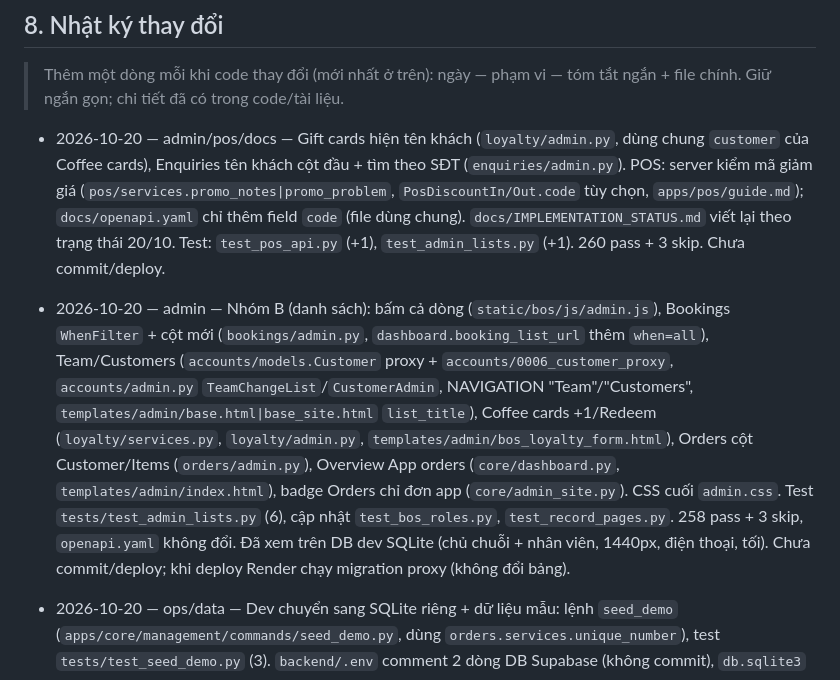
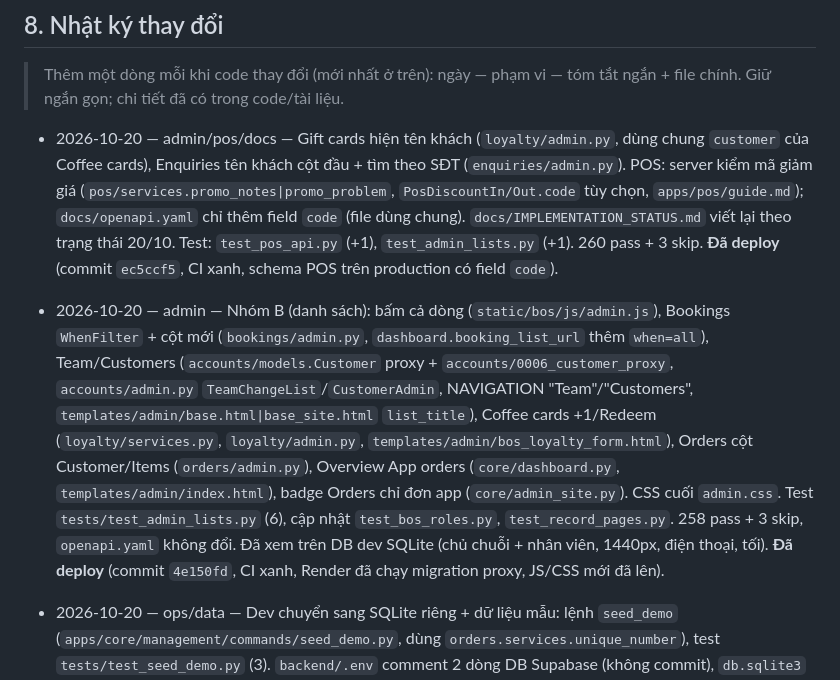
Before and after one commit to Lean328/EightyTwenty, a Markdown page: CLAUDE.md, the part around the change. GitHub-like rendering.

Commit message:
docs: record the list and promo code deploys
Co-Authored-By: Claude Opus 5.5 <noreply@anthropic.com>

```diff
--- a/CLAUDE.md
+++ b/CLAUDE.md
@@ -228,9 +228,9 @@ Website local: `.venv\Scripts\python -m http.server 8123 --bind 127.0.0.1 --dire
 
 > Thêm một dòng mỗi khi code thay đổi (mới nhất ở trên): ngày — phạm vi — tóm tắt ngắn + file chính. Giữ ngắn gọn; chi tiết đã có trong code/tài liệu.
 
-- 2026-10-20 — admin/pos/docs — Gift cards hiện tên khách (`loyalty/admin.py`, dùng chung `customer` của Coffee cards), Enquiries tên khách cột đầu + tìm theo SĐT (`enquiries/admin.py`). POS: server kiểm mã giảm giá (`pos/services.promo_notes|promo_problem`, `PosDiscountIn/Out.code` tùy chọn, `apps/pos/guide.md`); `docs/openapi.yaml` chỉ thêm field `code` (file dùng chung). `docs/IMPLEMENTATION_STATUS.md` viết lại theo trạng thái 20/10. Test: `test_pos_api.py` (+1), `test_admin_lists.py` (+1). 260 pass + 3 skip. Chưa commit/deploy.
+- 2026-10-20 — admin/pos/docs — Gift cards hiện tên khách (`loyalty/admin.py`, dùng chung `customer` của Coffee cards), Enquiries tên khách cột đầu + tìm theo SĐT (`enquiries/admin.py`). POS: server kiểm mã giảm giá (`pos/services.promo_notes|promo_problem`, `PosDiscountIn/Out.code` tùy chọn, `apps/pos/guide.md`); `docs/openapi.yaml` chỉ thêm field `code` (file dùng chung). `docs/IMPLEMENTATION_STATUS.md` viết lại theo trạng thái 20/10. Test: `test_pos_api.py` (+1), `test_admin_lists.py` (+1). 260 pass + 3 skip. **Đã deploy** (commit `ec5ccf5`, CI xanh, schema POS trên production có field `code`).
 
-- 2026-10-20 — admin — Nhóm B (danh sách): bấm cả dòng (`static/bos/js/admin.js`), Bookings `WhenFilter` + cột mới (`bookings/admin.py`, `dashboard.booking_list_url` thêm `when=all`), Team/Customers (`accounts/models.Customer` proxy + `accounts/0006_customer_proxy`, `accounts/admin.py` `TeamChangeList`/`CustomerAdmin`, NAVIGATION "Team"/"Customers", `templates/admin/base.html|base_site.html` `list_title`), Coffee cards +1/Redeem (`loyalty/services.py`, `loyalty/admin.py`, `templates/admin/bos_loyalty_form.html`), Orders cột Customer/Items (`orders/admin.py`), Overview App orders (`core/dashboard.py`, `templates/admin/index.html`), badge Orders chỉ đơn app (`core/admin_site.py`). CSS cuối `admin.css`. Test `tests/test_admin_lists.py` (6), cập nhật `test_bos_roles.py`, `test_record_pages.py`. 258 pass + 3 skip, `openapi.yaml` không đổi. Đã xem trên DB dev SQLite (chủ chuỗi + nhân viên, 1440px, điện thoại, tối). Chưa commit/deploy; khi deploy Render chạy migration proxy (không đổi bảng).
+- 2026-10-20 — admin — Nhóm B (danh sách): bấm cả dòng (`static/bos/js/admin.js`), Bookings `WhenFilter` + cột mới (`bookings/admin.py`, `dashboard.booking_list_url` thêm `when=all`), Team/Customers (`accounts/models.Customer` proxy + `accounts/0006_customer_proxy`, `accounts/admin.py` `TeamChangeList`/`CustomerAdmin`, NAVIGATION "Team"/"Customers", `templates/admin/base.html|base_site.html` `list_title`), Coffee cards +1/Redeem (`loyalty/services.py`, `loyalty/admin.py`, `templates/admin/bos_loyalty_form.html`), Orders cột Customer/Items (`orders/admin.py`), Overview App orders (`core/dashboard.py`, `templates/admin/index.html`), badge Orders chỉ đơn app (`core/admin_site.py`). CSS cuối `admin.css`. Test `tests/test_admin_lists.py` (6), cập nhật `test_bos_roles.py`, `test_record_pages.py`. 258 pass + 3 skip, `openapi.yaml` không đổi. Đã xem trên DB dev SQLite (chủ chuỗi + nhân viên, 1440px, điện thoại, tối). **Đã deploy** (commit `4e150fd`, CI xanh, Render đã chạy migration proxy, JS/CSS mới đã lên).
 
 - 2026-10-20 — ops/data — Dev chuyển sang SQLite riêng + dữ liệu mẫu: lệnh `seed_demo` (`apps/core/management/commands/seed_demo.py`, dùng `orders.services.unique_number`), test `tests/test_seed_demo.py` (3). `backend/.env` comment 2 dòng DB Supabase (không commit), `db.sqlite3` cũ → `db-20261010.sqlite3`, DB dev mới đã dựng (636 đơn, 31 đặt bàn, 15 enquiry). Docs: README (Dữ liệu), OPERATIONS, `.env.example`. Đã mở admin trên DB mới (Overview, Reports có doanh thu, ảnh món qua server website). Bộ kiểm tra: xem dòng trạng thái mục 7.
 
```
